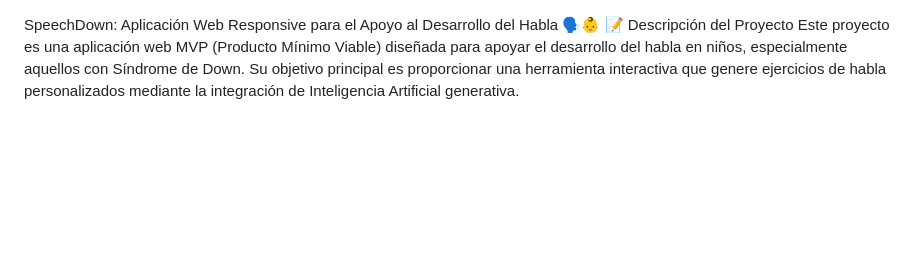
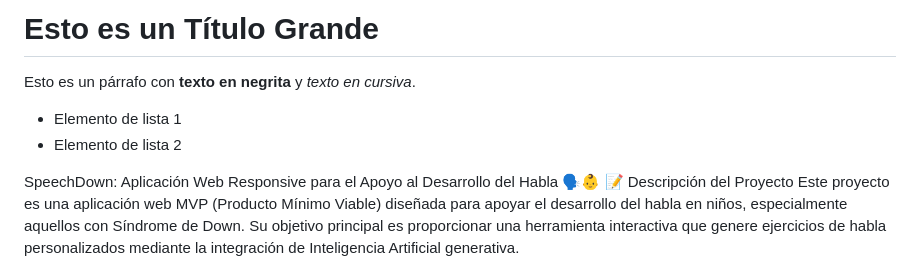
Before and after one commit to Jorge980527/SpeechDown-App, a Markdown page: README.md, the part around the change. Rendered like a GitHub page; blank space fills up the shorter version.

```diff
--- a/README.md
+++ b/README.md
@@ -1,3 +1,11 @@
+# Esto es un Título Grande
+
+Esto es un párrafo con **texto en negrita** y *texto en cursiva*.
+
+* Elemento de lista 1
+* Elemento de lista 2
+
+
 SpeechDown: Aplicación Web Responsive para el Apoyo al Desarrollo del Habla 🗣️👶
 📝 Descripción del Proyecto
 Este proyecto es una aplicación web MVP (Producto Mínimo Viable) diseñada para apoyar el desarrollo del habla en niños, especialmente aquellos con Síndrome de Down. Su objetivo principal es proporcionar una herramienta interactiva que genere ejercicios de habla personalizados mediante la integración de Inteligencia Artificial generativa.
```
